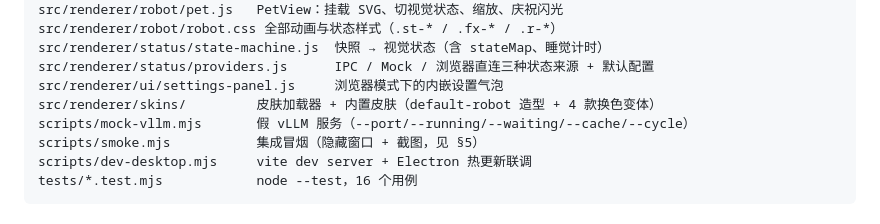
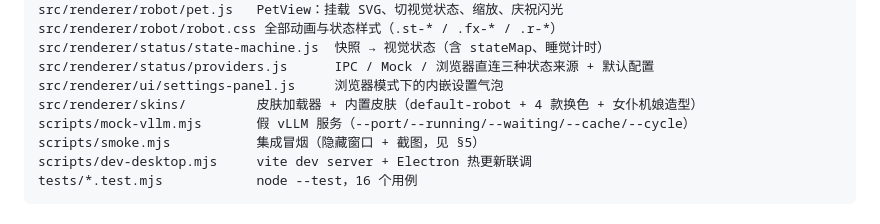
Before and after one commit to bzdbzdbzd121/vllm-pet, a Markdown page: DEVELOPMENT.md, the part around the change. Rendered like a GitHub page.

```diff
--- a/DEVELOPMENT.md
+++ b/DEVELOPMENT.md
@@ -51,7 +51,7 @@ src/renderer/robot/robot.css 全部动画与状态样式（.st-* / .fx-* / .r-*
 src/renderer/status/state-machine.js  快照 → 视觉状态（含 stateMap、睡觉计时）
 src/renderer/status/providers.js      IPC / Mock / 浏览器直连三种状态来源 + 默认配置
 src/renderer/ui/settings-panel.js     浏览器模式下的内嵌设置气泡
-src/renderer/skins/         皮肤加载器 + 内置皮肤（default-robot 造型 + 4 款换色变体）
+src/renderer/skins/         皮肤加载器 + 内置皮肤（default-robot + 4 款换色 + 女仆机娘造型）
 scripts/mock-vllm.mjs       假 vLLM 服务（--port/--running/--waiting/--cache/--cycle）
 scripts/smoke.mjs           集成冒烟（隐藏窗口 + 截图，见 §5）
 scripts/dev-desktop.mjs     vite dev server + Electron 热更新联调
```
Also changed, not shown: README.md (+6 -1 lines), docs/skin-maid.png (added), 6 other files.
